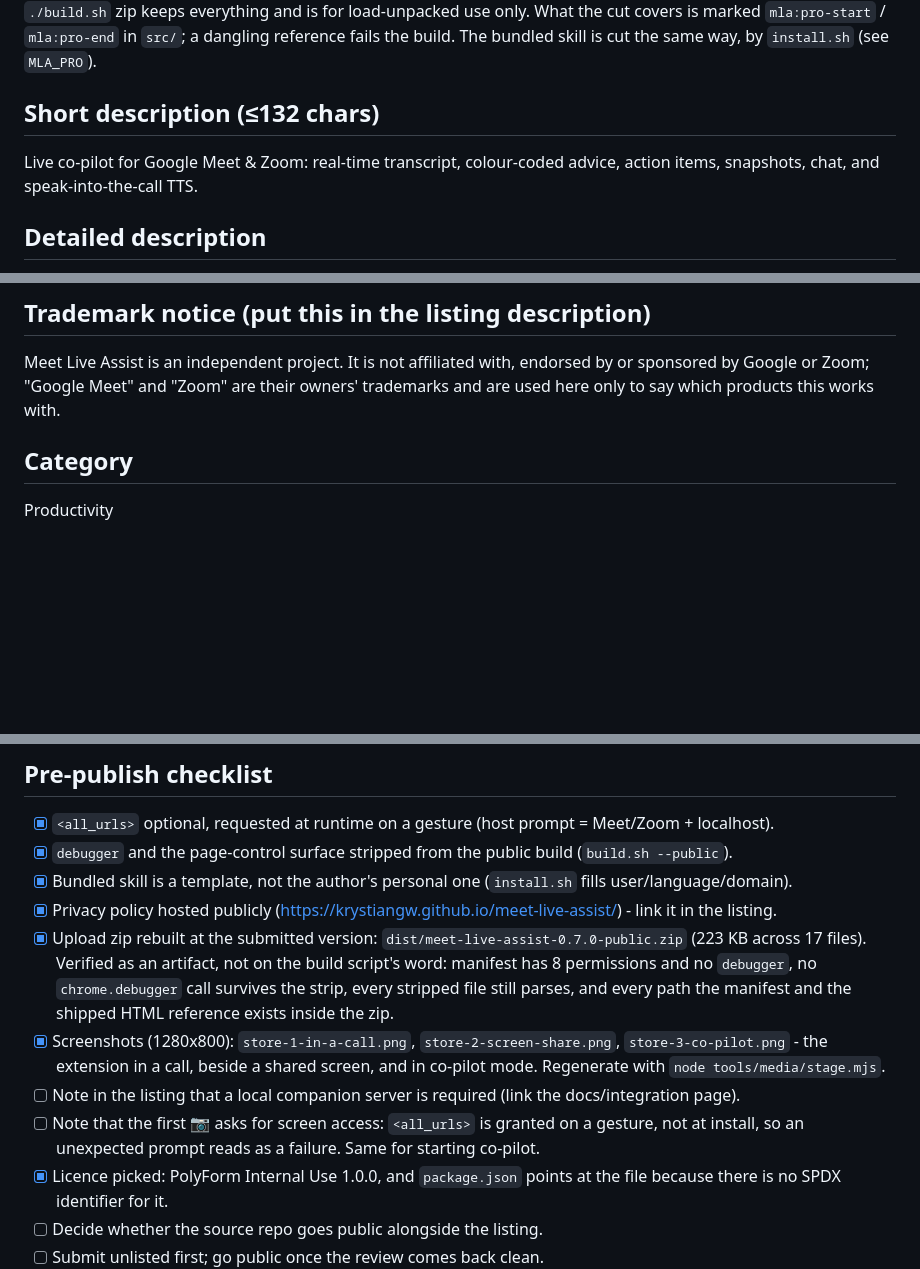
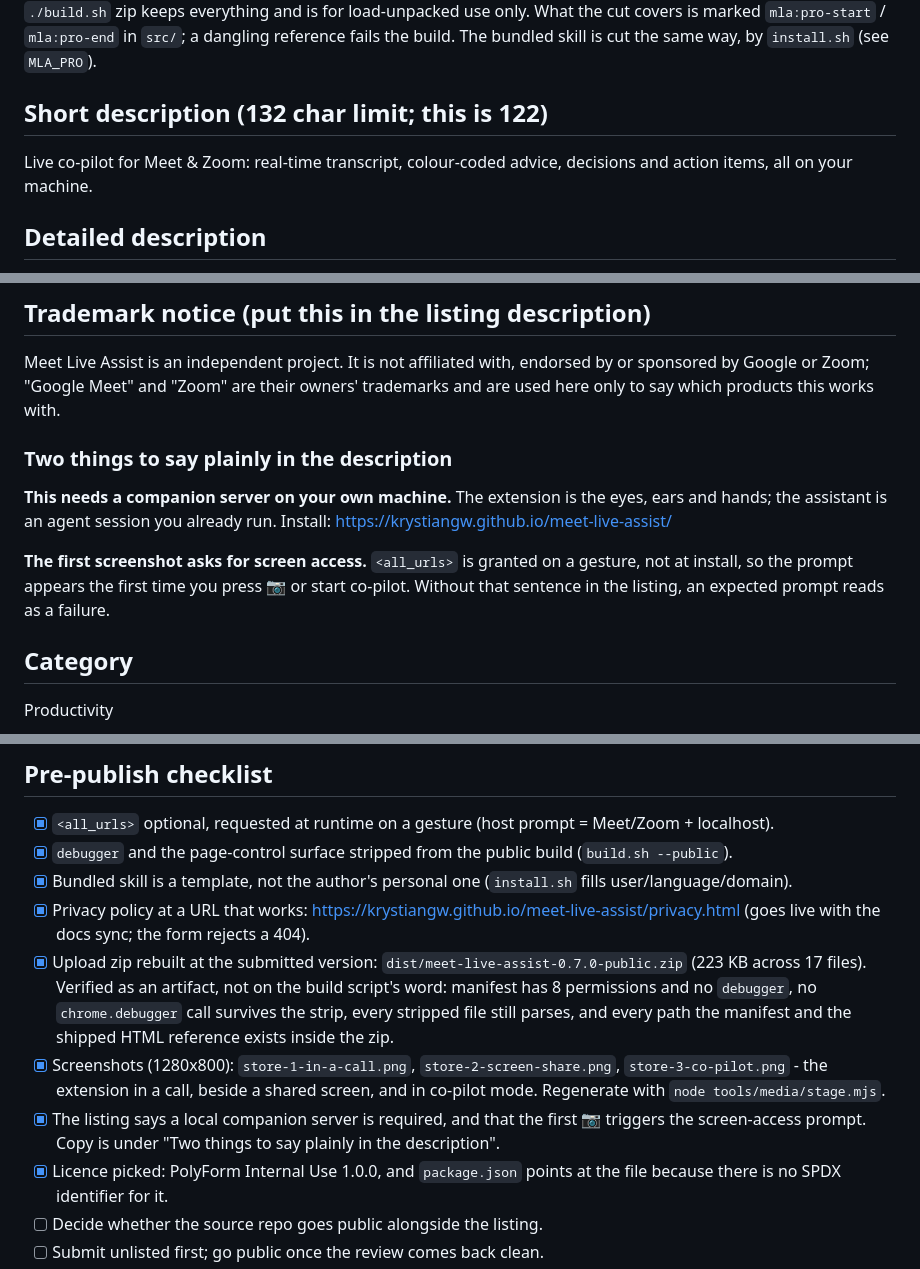
Before and after one commit to krystiangw/meet-live-assist-extension, a Markdown page: STORE.md, 3 parts joined by grey strips. GitHub-like rendering; blank space fills up the shorter version.

Commit message:
docs(store): the short description was over the limit
141 characters against a 132 cap; the form would have refused it. Rewrote to 122 and led with what it
is instead of listing six features.

Also moved the two notes the checklist told the author to remember into actual listing copy: that a
companion server is required, and that the first screenshot triggers the screen-access prompt. A
prompt nobody warned about reads as a failure.

```diff
--- a/STORE.md
+++ b/STORE.md
@@ -9,9 +9,8 @@ agent-driven clicks, network/console reads) so the listing has one purpose: a me
 and hears. The full `./build.sh` zip keeps everything and is for load-unpacked use only. What the cut
 covers is marked `mla:pro-start` / `mla:pro-end` in `src/`; a dangling reference fails the build. The bundled skill is cut the same way, by `install.sh` (see `MLA_PRO`).
 
-## Short description (≤132 chars)
-Live co-pilot for Google Meet & Zoom: real-time transcript, colour-coded advice, action items, snapshots,
-chat, and speak-into-the-call TTS.
+## Short description (132 char limit; this is 122)
+Live co-pilot for Meet & Zoom: real-time transcript, colour-coded advice, decisions and action items, all on your machine.
 
 ## Detailed description
 Meet Live Assist turns a Google Meet or Zoom call into a live, context-aware workspace. It captures the
@@ -28,6 +27,15 @@ route to it.
 
 ## Trademark notice (put this in the listing description)
 Meet Live Assist is an independent project. It is not affiliated with, endorsed by or sponsored by Google or Zoom; "Google Meet" and "Zoom" are their owners' trademarks and are used here only to say which products this works with.
+
+### Two things to say plainly in the description
+
+**This needs a companion server on your own machine.** The extension is the eyes, ears and hands; the
+assistant is an agent session you already run. Install: https://krystiangw.github.io/meet-live-assist/
+
+**The first screenshot asks for screen access.** `<all_urls>` is granted on a gesture, not at install, so the
+prompt appears the first time you press 📷 or start co-pilot. Without that sentence in the listing, an
+expected prompt reads as a failure.
 
 ## Category
 Productivity
@@ -69,7 +77,8 @@ Privacy policy: `PRIVACY.md`.
 - [x] `<all_urls>` optional, requested at runtime on a gesture (host prompt = Meet/Zoom + localhost).
 - [x] `debugger` and the page-control surface stripped from the public build (`build.sh --public`).
 - [x] Bundled skill is a template, not the author's personal one (`install.sh` fills user/language/domain).
-- [x] Privacy policy hosted publicly (https://krystiangw.github.io/meet-live-assist/) - link it in the listing.
+- [x] Privacy policy at a URL that works: https://krystiangw.github.io/meet-live-assist/privacy.html
+      (goes live with the docs sync; the form rejects a 404).
 - [x] Upload zip rebuilt at the submitted version: `dist/meet-live-assist-0.7.0-public.zip`
       (223 KB across 17 files). Verified as an artifact, not on the build script's word: manifest has 8
       permissions and no `debugger`, no `chrome.debugger` call survives the strip, every stripped file still
@@ -77,9 +86,8 @@ Privacy policy: `PRIVACY.md`.
 - [x] Screenshots (1280x800): `store-1-in-a-call.png`, `store-2-screen-share.png`,
       `store-3-co-pilot.png` - the extension in a call, beside a shared screen, and in co-pilot mode.
       Regenerate with `node tools/media/stage.mjs`.
-- [ ] Note in the listing that a local companion server is required (link the docs/integration page).
-- [ ] Note that the first 📷 asks for screen access: `<all_urls>` is granted on a gesture, not at install,
-      so an unexpected prompt reads as a failure. Same for starting co-pilot.
+- [x] The listing says a local companion server is required, and that the first 📷 triggers the screen-access
+      prompt. Copy is under "Two things to say plainly in the description".
 - [x] Licence picked: PolyForm Internal Use 1.0.0, and `package.json` points at the file because there is
       no SPDX identifier for it.
 - [ ] Decide whether the source repo goes public alongside the listing.
```
